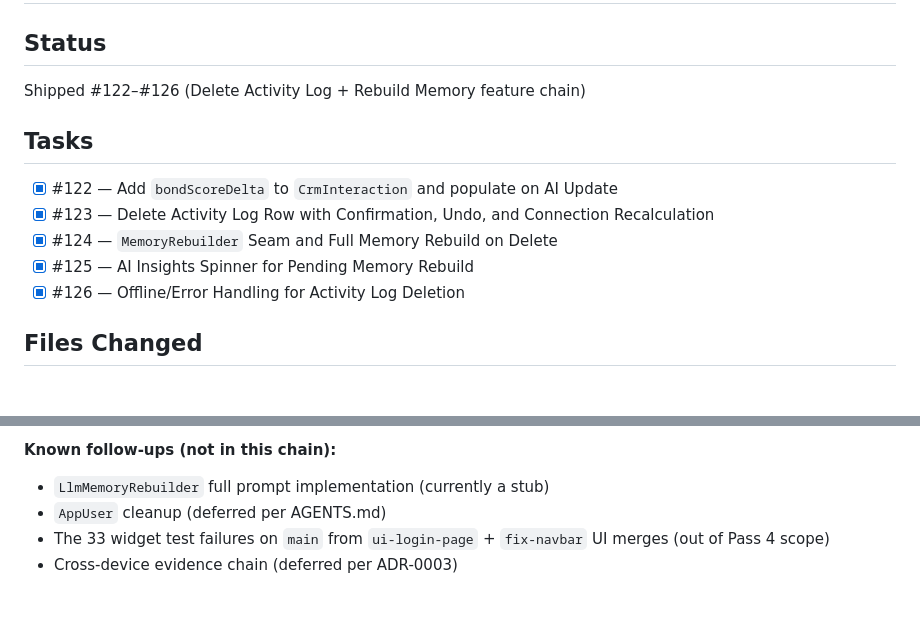
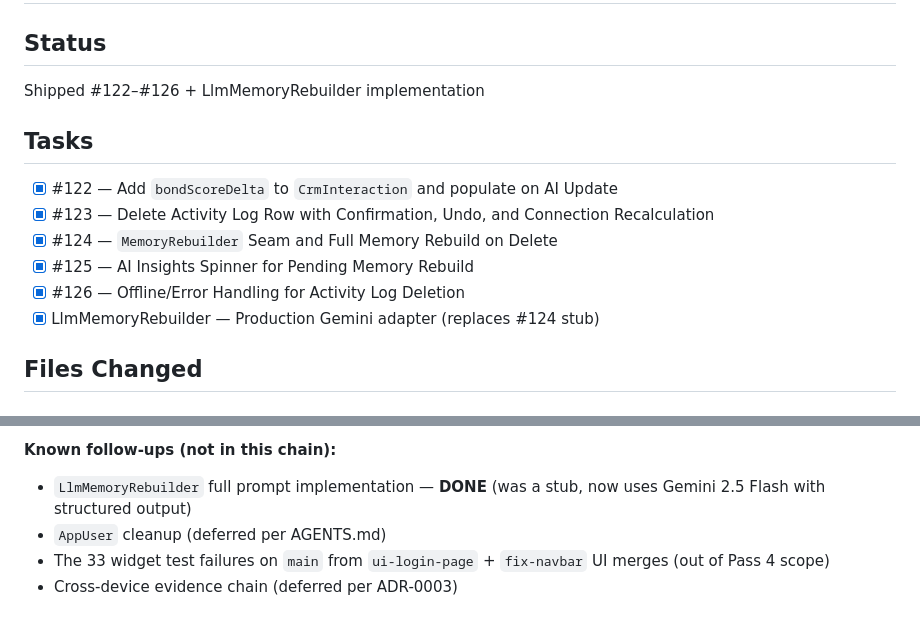
Before and after one commit to 0xdwe/ConnectMeSS8, a Markdown page: progress.md, 2 parts joined by grey strips. GitHub-like rendering.

Commit message:
docs(progress): update with LlmMemoryRebuilder implementation status

```diff
--- a/progress.md
+++ b/progress.md
@@ -1,7 +1,7 @@
 # Progress
 
 ## Status
-Shipped #122–#126 (Delete Activity Log + Rebuild Memory feature chain)
+Shipped #122–#126 + LlmMemoryRebuilder implementation
 
 ## Tasks
 
@@ -10,6 +10,7 @@ Shipped #122–#126 (Delete Activity Log + Rebuild Memory feature chain)
 - [x] #124 — `MemoryRebuilder` Seam and Full Memory Rebuild on Delete
 - [x] #125 — AI Insights Spinner for Pending Memory Rebuild
 - [x] #126 — Offline/Error Handling for Activity Log Deletion
+- [x] LlmMemoryRebuilder — Production Gemini adapter (replaces #124 stub)
 
 ## Files Changed
 
@@ -69,7 +70,7 @@ Shipped the full dependency chain #122 → #123 → #124 → #125 → #126. Each
 - Timer race condition fix in `_ActivityLogSection` — cancel previous timer before starting a new one
 
 **Known follow-ups (not in this chain):**
-- `LlmMemoryRebuilder` full prompt implementation (currently a stub)
+- `LlmMemoryRebuilder` full prompt implementation — **DONE** (was a stub, now uses Gemini 2.5 Flash with structured output)
 - `AppUser` cleanup (deferred per AGENTS.md)
 - The 33 widget test failures on `main` from `ui-login-page` + `fix-navbar` UI merges (out of Pass 4 scope)
 - Cross-device evidence chain (deferred per ADR-0003)
```
